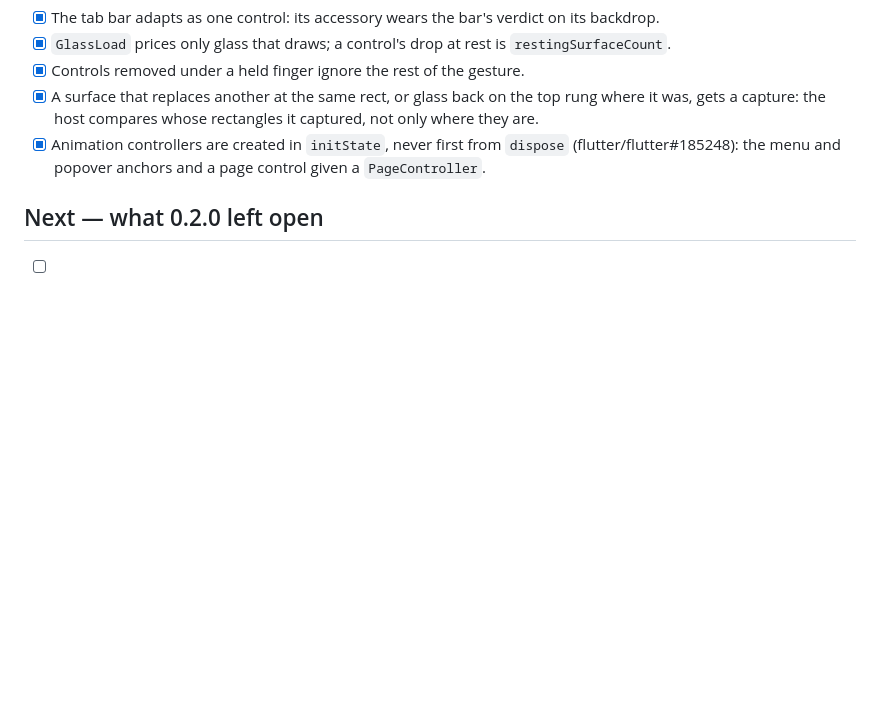
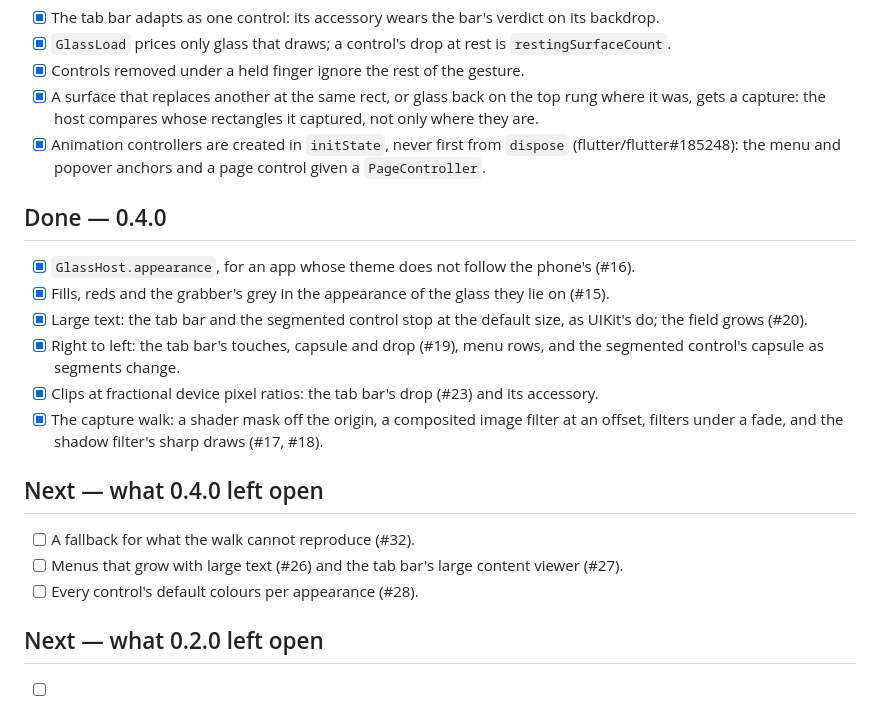
Before and after one commit to PlugFox/g1455, a Markdown page: ROADMAP.md, the part around the change. Rendered like a GitHub page; blank space fills up the shorter version.

Commit message:
g1455 0.4.0: the changelog and the roadmap

```diff
--- a/ROADMAP.md
+++ b/ROADMAP.md
@@ -104,6 +104,29 @@ cheap setting is reachable without a fork.
       `dispose` (flutter/flutter#185248): the menu and popover anchors and a
       page control given a `PageController`.
 
+## Done — 0.4.0
+
+- [x] `GlassHost.appearance`, for an app whose theme does not follow the
+      phone's (#16).
+- [x] Fills, reds and the grabber's grey in the appearance of the glass
+      they lie on (#15).
+- [x] Large text: the tab bar and the segmented control stop at the default
+      size, as UIKit's do; the field grows (#20).
+- [x] Right to left: the tab bar's touches, capsule and drop (#19), menu
+      rows, and the segmented control's capsule as segments change.
+- [x] Clips at fractional device pixel ratios: the tab bar's drop (#23) and
+      its accessory.
+- [x] The capture walk: a shader mask off the origin, a composited image
+      filter at an offset, filters under a fade, and the shadow filter's
+      sharp draws (#17, #18).
+
+## Next — what 0.4.0 left open
+
+- [ ] A fallback for what the walk cannot reproduce (#32).
+- [ ] Menus that grow with large text (#26) and the tab bar's large content
+      viewer (#27).
+- [ ] Every control's default colours per appearance (#28).
+
 ## Next — what 0.2.0 left open
 
 - [ ] The engine's `RSuperellipse` corner in the shader. Tried and deferred:
```
Also changed, not shown: CHANGELOG.md (+92 -0 lines).
